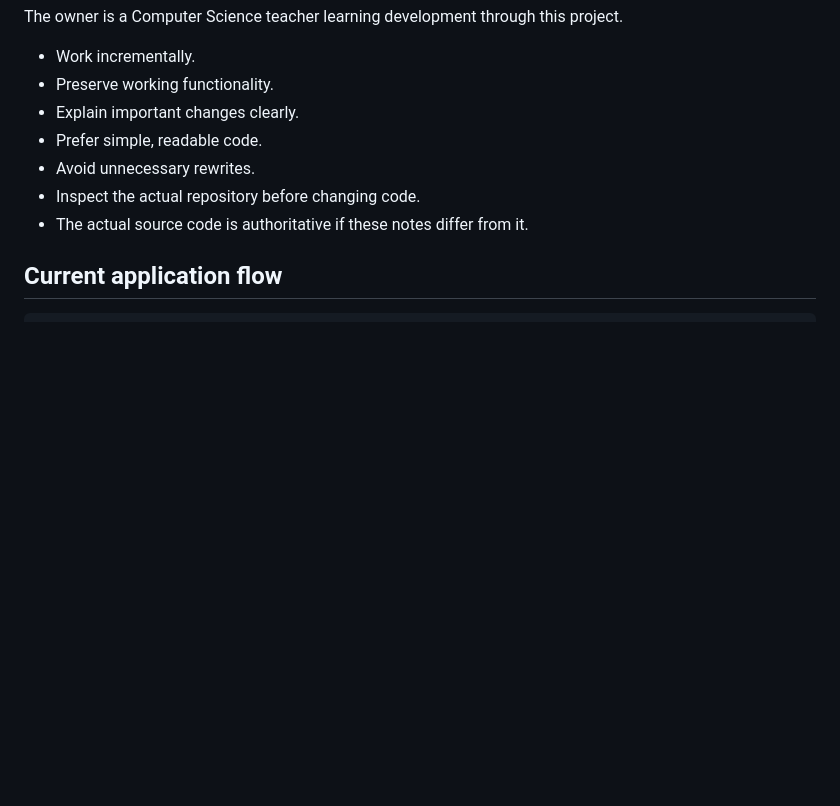
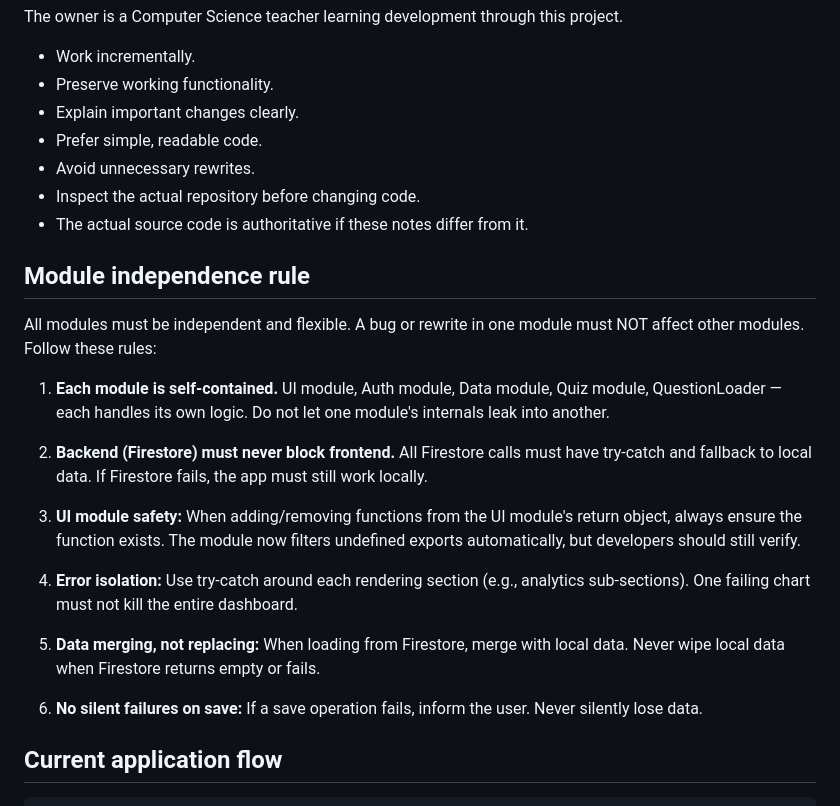
Before and after one commit to imsgi14-3/imsg-learning-hub, a Markdown page: AGENTS.md, the part around the change. GitHub-like rendering; blank space fills up the shorter version.

Commit message:
Add module independence rule to AGENTS.md: frontend/backend separation, error isolation, data merging

````diff
--- a/AGENTS.md
+++ b/AGENTS.md
@@ -27,6 +27,21 @@ The owner is a Computer Science teacher learning development through this projec
 - Avoid unnecessary rewrites.
 - Inspect the actual repository before changing code.
 - The actual source code is authoritative if these notes differ from it.
+
+## Module independence rule
+All modules must be independent and flexible. A bug or rewrite in one module must NOT affect other modules. Follow these rules:
+
+1. **Each module is self-contained.** UI module, Auth module, Data module, Quiz module, QuestionLoader — each handles its own logic. Do not let one module's internals leak into another.
+
+2. **Backend (Firestore) must never block frontend.** All Firestore calls must have try-catch and fallback to local data. If Firestore fails, the app must still work locally.
+
+3. **UI module safety:** When adding/removing functions from the UI module's return object, always ensure the function exists. The module now filters undefined exports automatically, but developers should still verify.
+
+4. **Error isolation:** Use try-catch around each rendering section (e.g., analytics sub-sections). One failing chart must not kill the entire dashboard.
+
+5. **Data merging, not replacing:** When loading from Firestore, merge with local data. Never wipe local data when Firestore returns empty or fails.
+
+6. **No silent failures on save:** If a save operation fails, inform the user. Never silently lose data.
 
 ## Current application flow
 ```text
````
